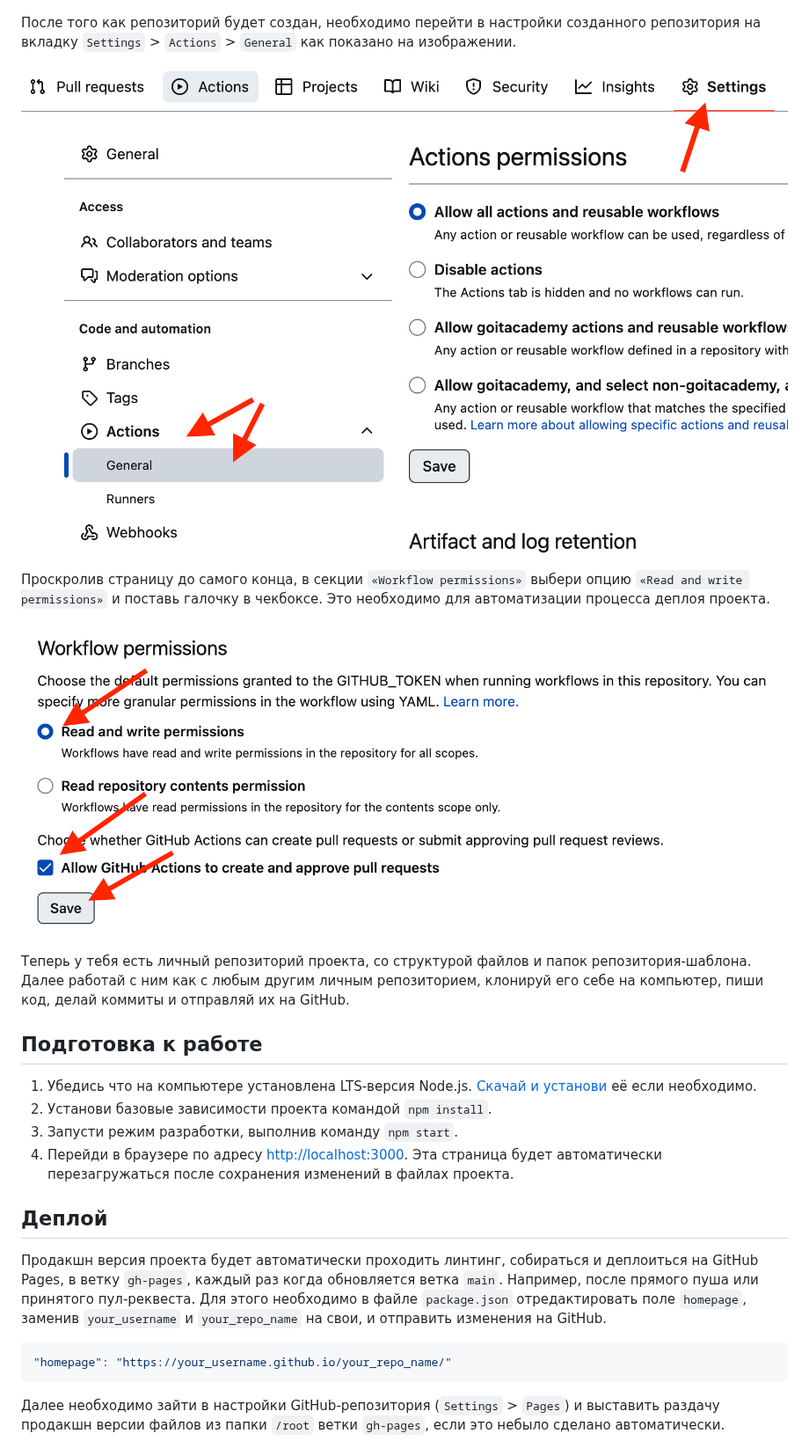
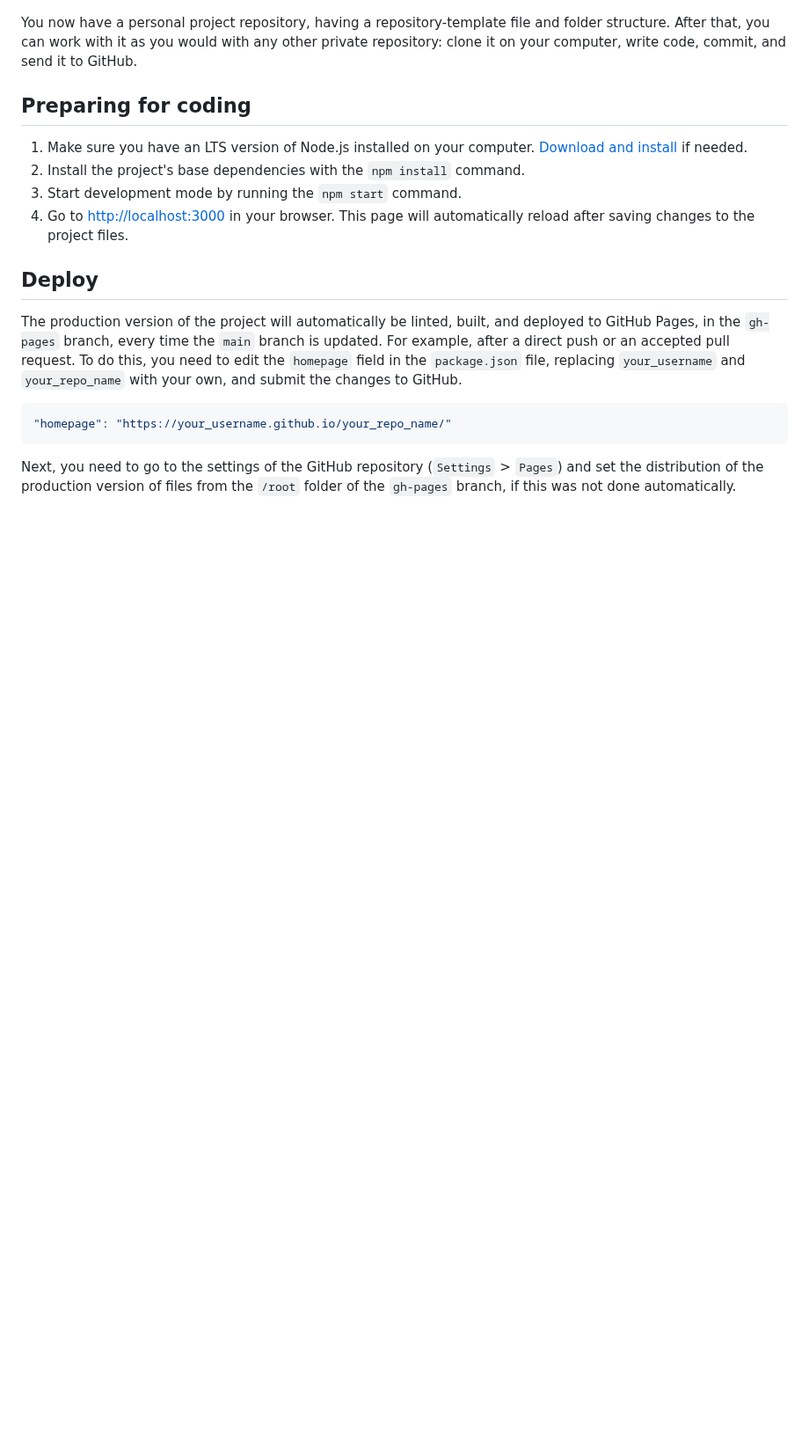
Before and after one commit to piv2003/goit-react-hw-04-images, a Markdown page: README.md, the part around one of its changes. Shown at 88% size. Drawn GitHub-style; blank space fills up the shorter version.

````diff
--- a/README.md
+++ b/README.md
@@ -19,48 +19,36 @@
 
 ![Creating repo from a template step 2](./assets/template-step-2.png)
 
-После того как репозиторий будет создан, необходимо перейти в настройки
-созданного репозитория на вкладку `Settings` > `Actions` > `General` как
-показано на изображении.
+You now have a personal project repository, having a repository-template file
+and folder structure. After that, you can work with it as you would with any
+other private repository: clone it on your computer, write code, commit, and
+send it to GitHub.
 
-![Settings GitHub Actions permissions step 1](./assets/gh-actions-perm-1.png)
+## Preparing for coding
 
-Проскролив страницу до самого конца, в секции `«Workflow permissions»` выбери
-опцию `«Read and write permissions»` и поставь галочку в чекбоксе. Это
-необходимо для автоматизации процесса деплоя проекта.
+1. Make sure you have an LTS version of Node.js installed on your computer.
+   [Download and install](https://nodejs.org/en/) if needed.
+2. Install the project's base dependencies with the `npm install` command.
+3. Start development mode by running the `npm start` command.
+4. Go to [http://localhost:3000](http://localhost:3000) in your browser. This
+   page will automatically reload after saving changes to the project files.
 
-![Settings GitHub Actions permissions step 2](./assets/gh-actions-perm-2.png)
+## Deploy
 
-Теперь у тебя есть личный репозиторий проекта, со структурой файлов и папок
-репозитория-шаблона. Далее работай с ним как с любым другим личным репозиторием,
-клонируй его себе на компьютер, пиши код, делай коммиты и отправляй их на
-GitHub.
-
-## Подготовка к работе
-
-1. Убедись что на компьютере установлена LTS-версия Node.js.
-   [Скачай и установи](https://nodejs.org/en/) её если необходимо.
-2. Установи базовые зависимости проекта командой `npm install`.
-3. Запусти режим разработки, выполнив команду `npm start`.
-4. Перейди в браузере по адресу [http://localhost:3000](http://localhost:3000).
-   Эта страница будет автоматически перезагружаться после сохранения изменений в
-   файлах проекта.
-
-## Деплой
-
-Продакшн версия проекта будет автоматически проходить линтинг, собираться и
-деплоиться на GitHub Pages, в ветку `gh-pages`, каждый раз когда обновляется
-ветка `main`. Например, после прямого пуша или принятого пул-реквеста. Для этого
-необходимо в файле `package.json` отредактировать поле `homepage`, заменив
-`your_username` и `your_repo_name` на свои, и отправить изменения на GitHub.
+The production version of the project will automatically be linted, built, and
+deployed to GitHub Pages, in the `gh-pages` branch, every time the `main` branch
+is updated. For example, after a direct push or an accepted pull request. To do
+this, you need to edit the `homepage` field in the `package.json` file,
+replacing `your_username` and `your_repo_name` with your own, and submit the
+changes to GitHub.
 
 ```json
 "homepage": "https://your_username.github.io/your_repo_name/"
 ```
 
-Далее необходимо зайти в настройки GitHub-репозитория (`Settings` > `Pages`) и
-выставить раздачу продакшн версии файлов из папки `/root` ветки `gh-pages`, если
-это небыло сделано автоматически.
+Next, you need to go to the settings of the GitHub repository (`Settings` >
+`Pages`) and set the distribution of the production version of files from the
+`/root` folder of the `gh-pages` branch, if this was not done automatically.
 
 ![GitHub Pages settings](./assets/repo-settings.png)
 
````
Also changed, not shown: other parts of README.md (+42 -38 lines).
